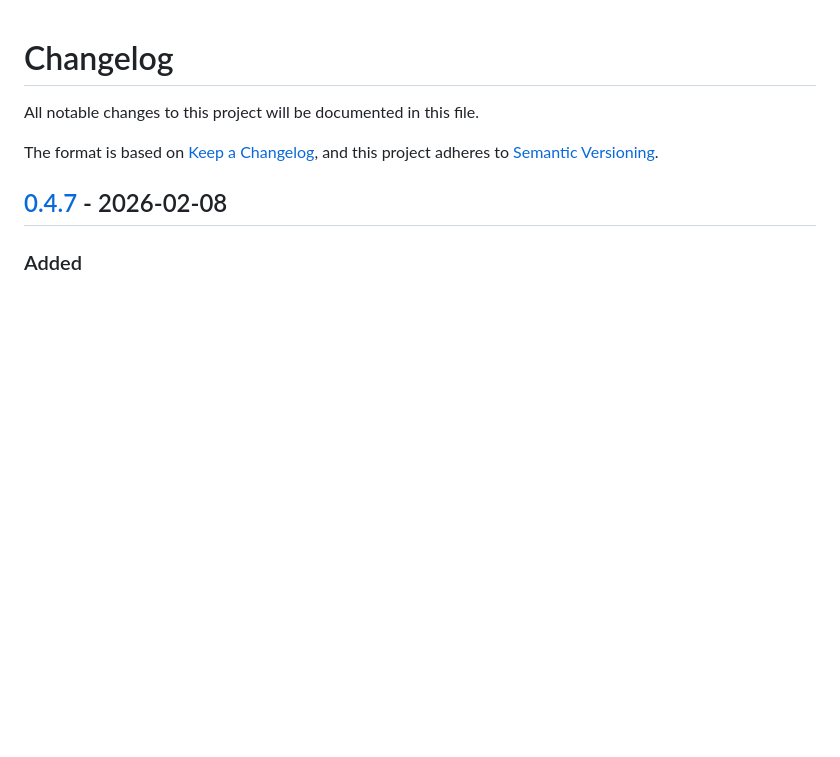
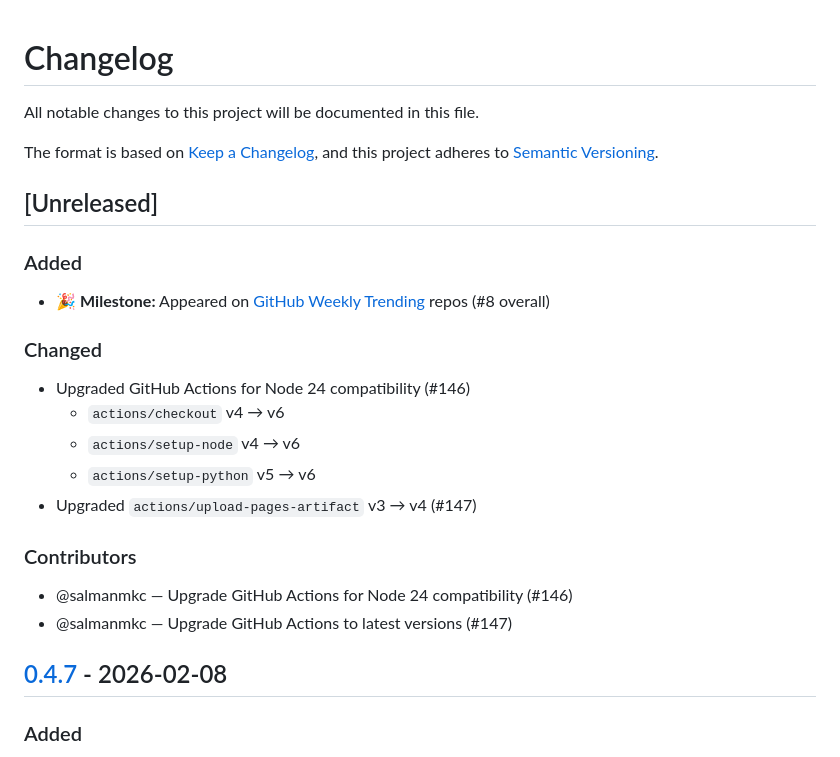
Before and after one commit to Jeffallan/claude-skills, a Markdown page: CHANGELOG.md, the part around the change. Rendered like a GitHub page; blank space fills up the shorter version.

Commit message:
Add Unreleased section to CHANGELOG
- Add GitHub Weekly Trending milestone (#148)
- Prepare changelog entries for GitHub Actions upgrades (#146, #147)
- Credit @salmanmkc for contributions

Co-Authored-By: Claude Opus 4.5 <noreply@anthropic.com>

```diff
--- a/CHANGELOG.md
+++ b/CHANGELOG.md
@@ -4,6 +4,22 @@ All notable changes to this project will be documented in this file.
 
 The format is based on [Keep a Changelog](https://keepachangelog.com/en/1.0.0/),
 and this project adheres to [Semantic Versioning](https://semver.org/spec/v2.0.0.html).
+
+## [Unreleased]
+
+### Added
+- 🎉 **Milestone:** Appeared on [GitHub Weekly Trending](https://github.com/Jeffallan/claude-skills/discussions/148) repos (#8 overall)
+
+### Changed
+- Upgraded GitHub Actions for Node 24 compatibility (#146)
+  - `actions/checkout` v4 → v6
+  - `actions/setup-node` v4 → v6
+  - `actions/setup-python` v5 → v6
+- Upgraded `actions/upload-pages-artifact` v3 → v4 (#147)
+
+### Contributors
+- @salmanmkc — Upgrade GitHub Actions for Node 24 compatibility (#146)
+- @salmanmkc — Upgrade GitHub Actions to latest versions (#147)
 
 ## [0.4.7] - 2026-02-08
 
```
